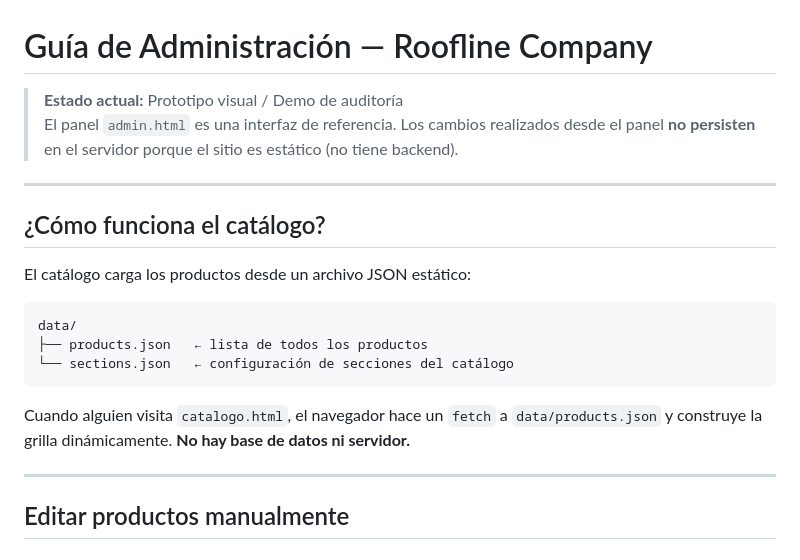
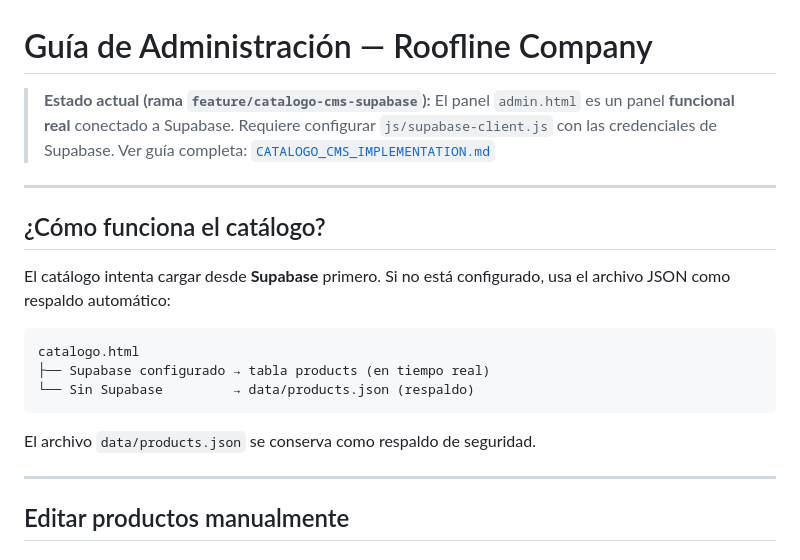
Before and after one commit to SebastianArdila-Dev/Demo-Roofline, a Markdown page: ADMIN_GUIDE.md, the part around the change. GitHub-like rendering.

````diff
--- a/ADMIN_GUIDE.md
+++ b/ADMIN_GUIDE.md
@@ -1,21 +1,23 @@
 # Guía de Administración — Roofline Company
 
-> **Estado actual:** Prototipo visual / Demo de auditoría
-> El panel `admin.html` es una interfaz de referencia. Los cambios realizados desde el panel **no persisten** en el servidor porque el sitio es estático (no tiene backend).
+> **Estado actual (rama `feature/catalogo-cms-supabase`):**
+> El panel `admin.html` es un panel **funcional real** conectado a Supabase.
+> Requiere configurar `js/supabase-client.js` con las credenciales de Supabase.
+> Ver guía completa: [`CATALOGO_CMS_IMPLEMENTATION.md`](CATALOGO_CMS_IMPLEMENTATION.md)
 
 ---
 
 ## ¿Cómo funciona el catálogo?
 
-El catálogo carga los productos desde un archivo JSON estático:
+El catálogo intenta cargar desde **Supabase** primero. Si no está configurado, usa el archivo JSON como respaldo automático:
 
 ```
-data/
-├── products.json   ← lista de todos los productos
-└── sections.json   ← configuración de secciones del catálogo
+catalogo.html
+├── Supabase configurado → tabla products (en tiempo real)
+└── Sin Supabase         → data/products.json (respaldo)
 ```
 
-Cuando alguien visita `catalogo.html`, el navegador hace un `fetch` a `data/products.json` y construye la grilla dinámicamente. **No hay base de datos ni servidor.**
+El archivo `data/products.json` se conserva como respaldo de seguridad.
 
 ---
 
````
Also changed, not shown: CATALOGO_CMS_IMPLEMENTATION.md (added, +462 -0 lines).
